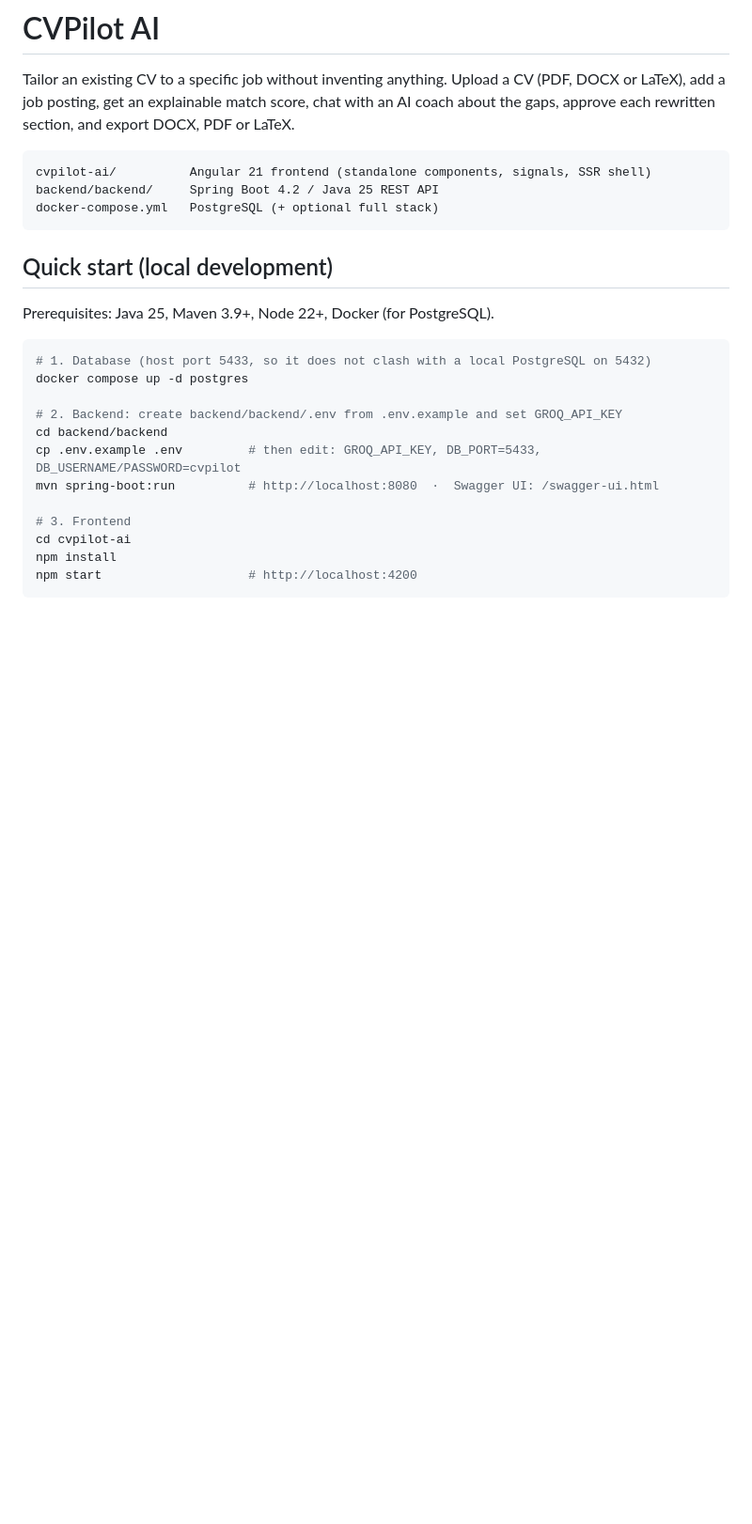
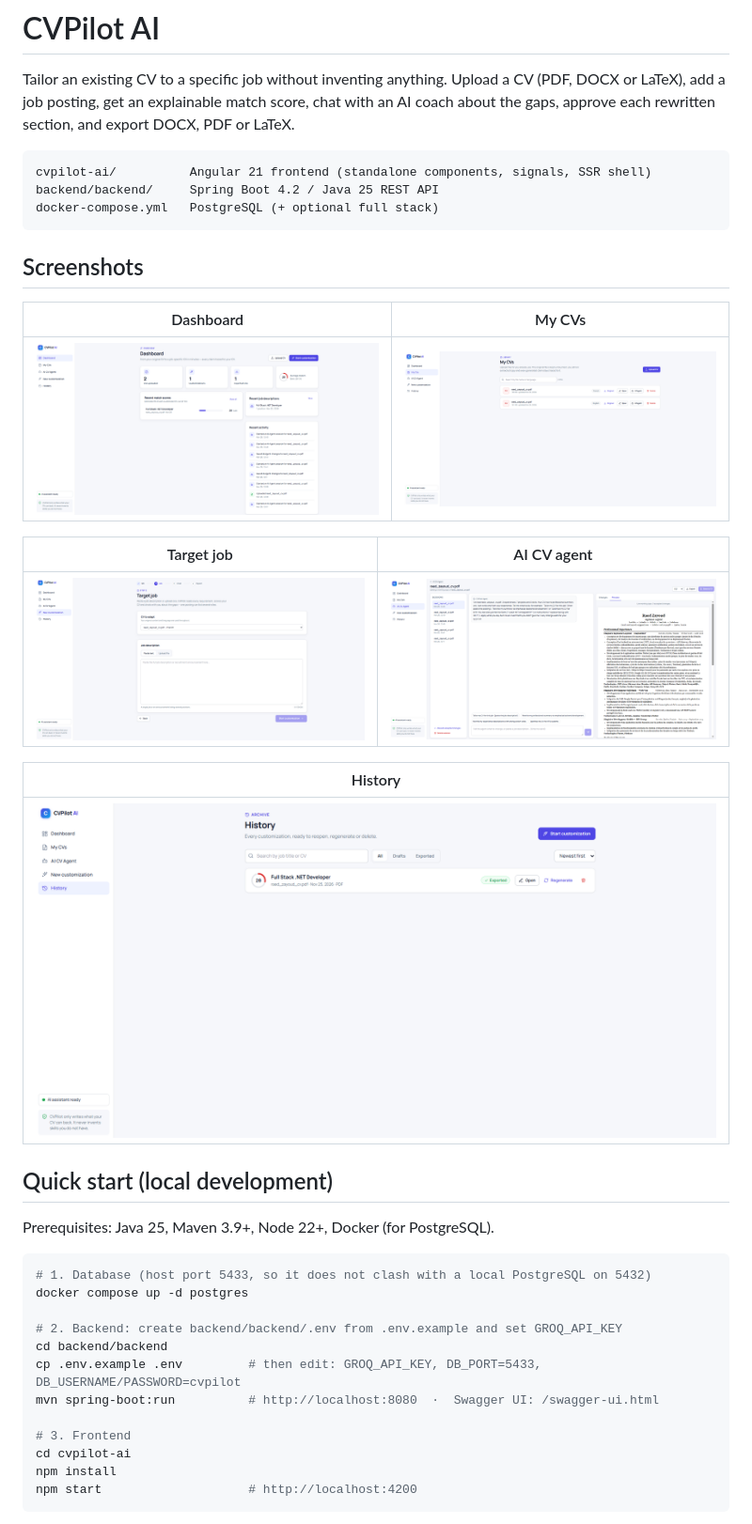
Before and after one commit to raedzayoud/cvpilot-ai, a Markdown page: README.md, the part around the change. Shown at 94% size. Rendered like a GitHub page; pictures changed too: images/agent.png (added), images/cvs.png (added), images/dashboard.png (added); blank space fills up the shorter version.

Commit message:
docs: add application screenshots to README

````diff
--- a/README.md
+++ b/README.md
@@ -9,6 +9,20 @@ cvpilot-ai/          Angular 21 frontend (standalone components, signals, SSR sh
 backend/backend/     Spring Boot 4.2 / Java 25 REST API
 docker-compose.yml   PostgreSQL (+ optional full stack)
 ```
+
+## Screenshots
+
+| Dashboard | My CVs |
+|---|---|
+| ![Dashboard](images/dashboard.png) | ![My CVs](images/cvs.png) |
+
+| Target job | AI CV agent |
+|---|---|
+| ![Target job](images/jobs.png) | ![AI CV agent](images/agent.png) |
+
+| History |
+|---|
+| ![History](images/history.png) |
 
 ## Quick start (local development)
 
````
